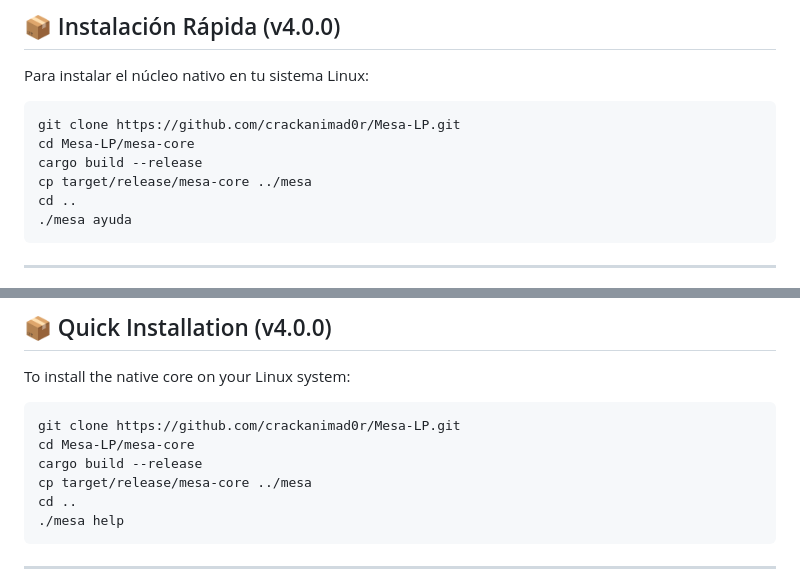
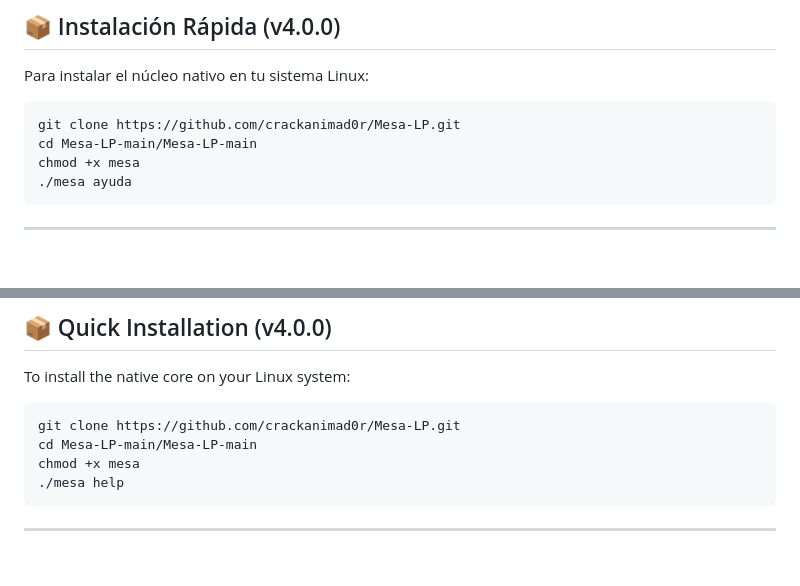
Before and after one commit to crackanimad0r/Mesa-LP, a Markdown page: README.md, 2 parts joined by grey strips. Drawn GitHub-style; blank space fills up the shorter version.

````diff
--- a/README.md
+++ b/README.md
@@ -68,10 +68,8 @@ Para instalar el núcleo nativo en tu sistema Linux:
 
 ```bash
 git clone https://github.com/crackanimad0r/Mesa-LP.git
-cd Mesa-LP/mesa-core
-cargo build --release
-cp target/release/mesa-core ../mesa
-cd ..
+cd Mesa-LP-main/Mesa-LP-main
+chmod +x mesa
 ./mesa ayuda
 ```
 
@@ -180,10 +178,8 @@ To install the native core on your Linux system:
 
 ```bash
 git clone https://github.com/crackanimad0r/Mesa-LP.git
-cd Mesa-LP/mesa-core
-cargo build --release
-cp target/release/mesa-core ../mesa
-cd ..
+cd Mesa-LP-main/Mesa-LP-main
+chmod +x mesa
 ./mesa help
 ```
 
````
